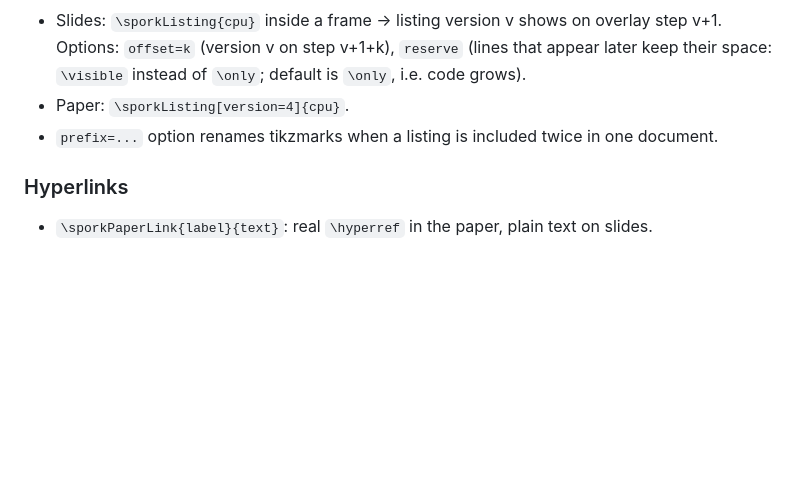
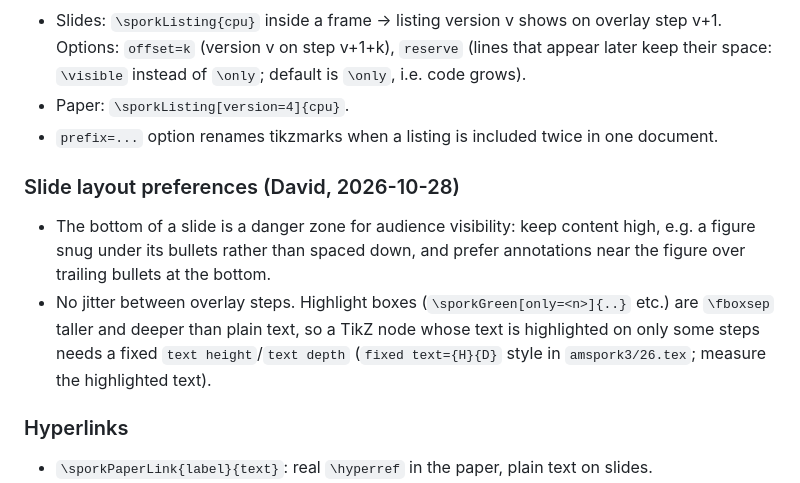
Before and after one commit to akeley98/spork_tex, a Markdown page: plan_slides.md, the part around the change. Drawn GitHub-style; blank space fills up the shorter version.

Commit message:
plan_slides: slide layout preferences (keep off slide bottom, no step jitter)
Co-Authored-By: Claude Opus 5.5 <noreply@anthropic.com>

```diff
--- a/plan_slides.md
+++ b/plan_slides.md
@@ -262,6 +262,14 @@ Optional: a figure declares `\sporkFigMaxWidth{...}`; its standalone build warns
 * Paper: `\sporkListing[version=4]{cpu}`.
 * `prefix=...` option renames tikzmarks when a listing is included twice in one document.
 
+### Slide layout preferences (David, 2026-10-28)
+
+* The bottom of a slide is a danger zone for audience visibility: keep content high, e.g. a figure snug under
+  its bullets rather than spaced down, and prefer annotations near the figure over trailing bullets at the bottom.
+* No jitter between overlay steps. Highlight boxes (`\sporkGreen[only=<n>]{..}` etc.) are `\fboxsep` taller and
+  deeper than plain text, so a TikZ node whose text is highlighted on only some steps needs a fixed
+  `text height`/`text depth` (`fixed text={H}{D}` style in `amspork3/26.tex`; measure the highlighted text).
+
 ### Hyperlinks
 
 * `\sporkPaperLink{label}{text}`: real `\hyperref` in the paper, plain text on slides.
```
